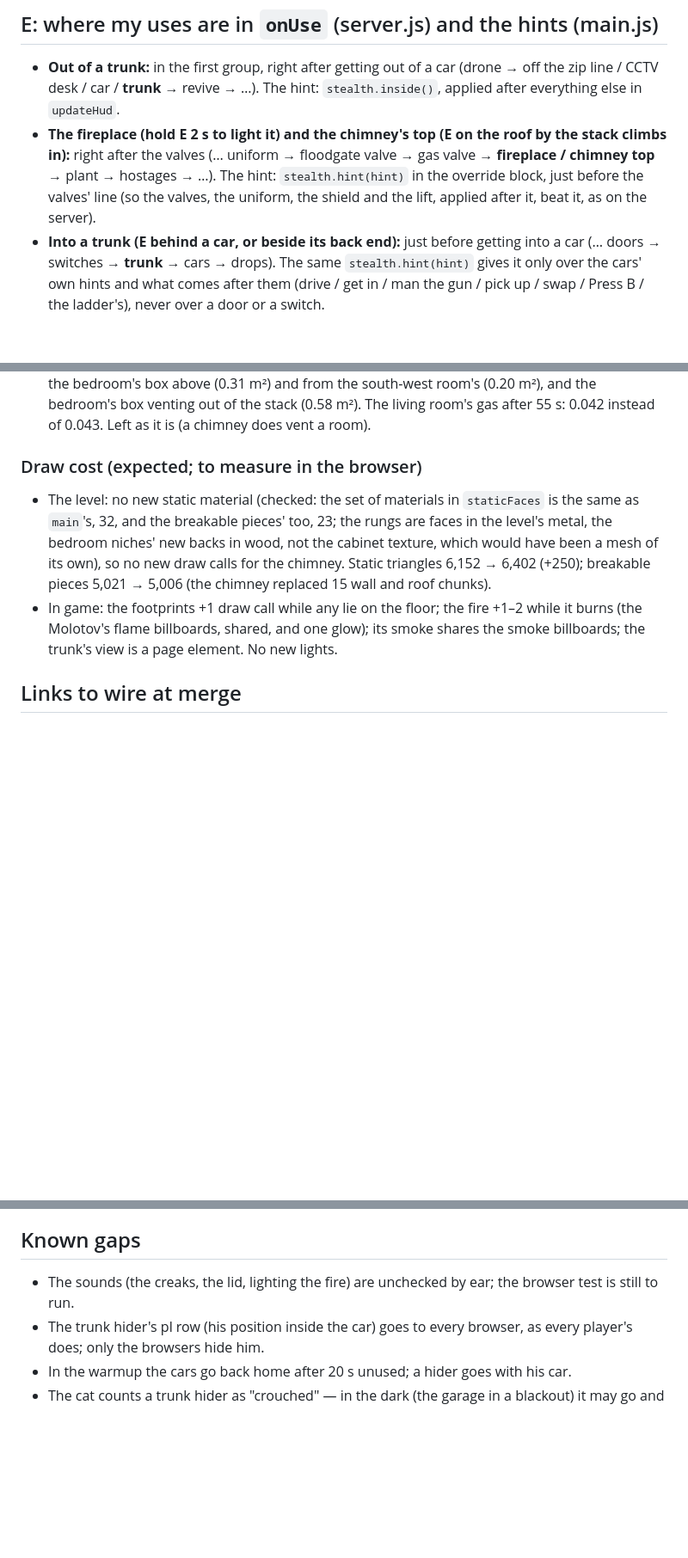
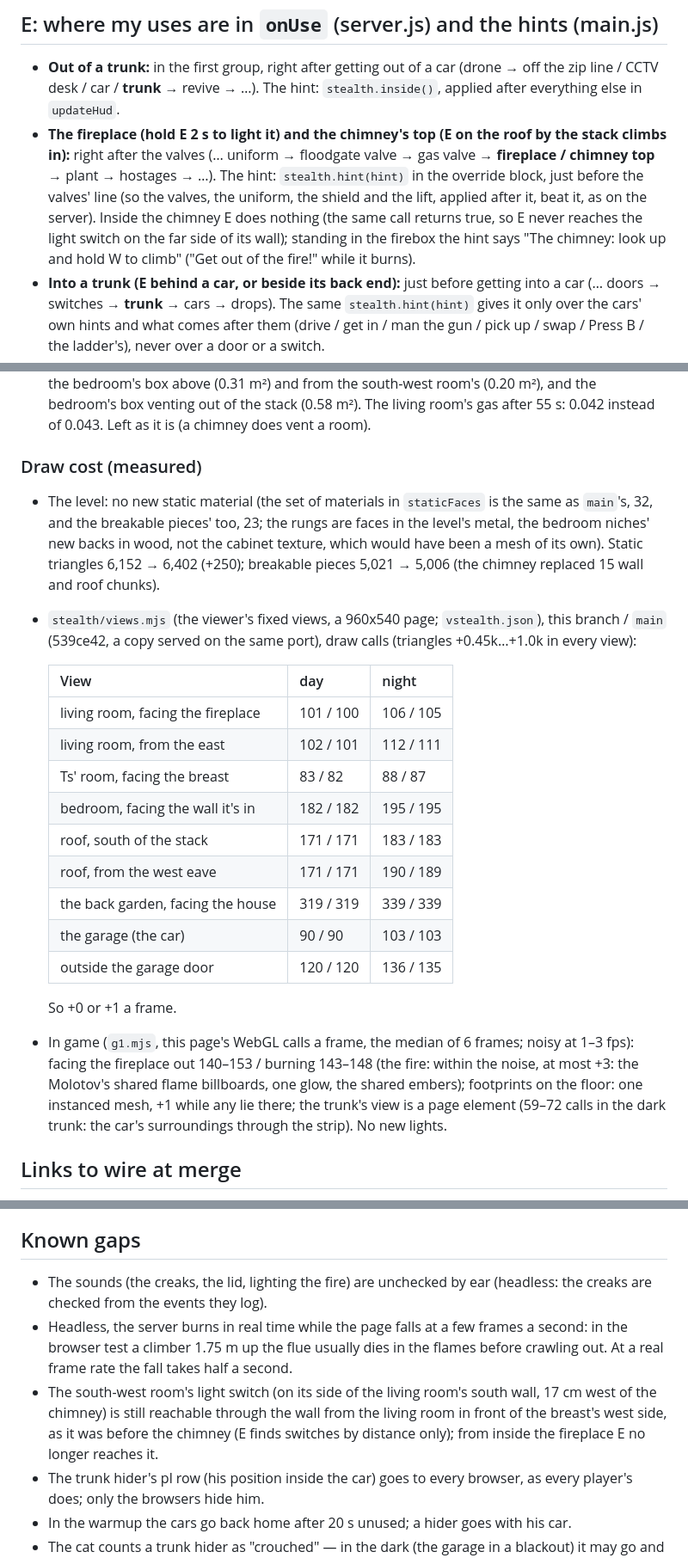
Before and after one commit to ismayilov449/counter-office, a Markdown page: docs/features/stealth.md, 3 parts joined by grey strips. Shown at 86% size. Rendered like a GitHub page; blank space fills up the shorter version.

```diff
--- a/docs/features/stealth.md
+++ b/docs/features/stealth.md
@@ -55,7 +70,9 @@ All in metres, y up (x east, z south; the house's ground floor is at 0.813, the
 - **The fireplace (hold E 2 s to light it) and the chimney's top (E on the roof by the stack climbs in):** right after
   the valves (… uniform → floodgate valve → gas valve → **fireplace / chimney top** → plant → hostages → …). The hint:
   `stealth.hint(hint)` in the override block, just before the valves' line (so the valves, the uniform, the shield and
-  the lift, applied after it, beat it, as on the server).
+  the lift, applied after it, beat it, as on the server). Inside the chimney E does nothing (the same call returns
+  true, so E never reaches the light switch on the far side of its wall); standing in the firebox the hint says "The
+  chimney: look up and hold W to climb" ("Get out of the fire!" while it burns).
 - **Into a trunk (E behind a car, or beside its back end):** just before getting into a car (… doors → switches →
   **trunk** → cars → drops). The same `stealth.hint(hint)` gives it only over the cars' own hints and what comes after
   them (drive / get in / man the gun / pick up / swap / Press B / the ladder's), never over a door or a switch.
@@ -190,14 +210,31 @@ For the file list at the end:
   above (0.31 m²) and from the south-west room's (0.20 m²), and the bedroom's box venting out of the stack (0.58 m²). The
   living room's gas after 55 s: 0.042 instead of 0.043. Left as it is (a chimney does vent a room).
 
-### Draw cost (expected; to measure in the browser)
-- The level: no new static material (checked: the set of materials in `staticFaces` is the same as `main`'s, 32, and
-  the breakable pieces' too, 23; the rungs are faces in the level's metal, the bedroom niches' new backs in wood, not
-  the cabinet texture, which would have been a mesh of its own), so no new draw calls for the chimney. Static
-  triangles 6,152 → 6,402 (+250); breakable pieces 5,021 → 5,006 (the chimney replaced 15 wall and roof chunks).
-- In game: the footprints +1 draw call while any lie on the floor; the fire +1–2 while it burns (the Molotov's flame
-  billboards, shared, and one glow); its smoke shares the smoke billboards; the trunk's view is a page element. No new
-  lights.
+### Draw cost (measured)
+- The level: no new static material (the set of materials in `staticFaces` is the same as `main`'s, 32, and the
+  breakable pieces' too, 23; the rungs are faces in the level's metal, the bedroom niches' new backs in wood, not the
+  cabinet texture, which would have been a mesh of its own). Static triangles 6,152 → 6,402 (+250); breakable pieces
+  5,021 → 5,006 (the chimney replaced 15 wall and roof chunks).
+- `stealth/views.mjs` (the viewer's fixed views, a 960x540 page; `vstealth.json`), this branch / `main` (539ce42, a
+  copy served on the same port), draw calls (triangles +0.45k…+1.0k in every view):
+
+  | View | day | night |
+  |---|---|---|
+  | living room, facing the fireplace | 101 / 100 | 106 / 105 |
+  | living room, from the east | 102 / 101 | 112 / 111 |
+  | Ts' room, facing the breast | 83 / 82 | 88 / 87 |
+  | bedroom, facing the wall it's in | 182 / 182 | 195 / 195 |
+  | roof, south of the stack | 171 / 171 | 183 / 183 |
+  | roof, from the west eave | 171 / 171 | 190 / 189 |
+  | the back garden, facing the house | 319 / 319 | 339 / 339 |
+  | the garage (the car) | 90 / 90 | 103 / 103 |
+  | outside the garage door | 120 / 120 | 136 / 135 |
+
+  So +0 or +1 a frame.
+- In game (`g1.mjs`, this page's WebGL calls a frame, the median of 6 frames; noisy at 1–3 fps): facing the fireplace
+  out 140–153 / burning 143–148 (the fire: within the noise, at most +3: the Molotov's shared flame billboards, one
+  glow, the shared embers); footprints on the floor: one instanced mesh, +1 while any lie there; the trunk's view is a
+  page element (59–72 calls in the dark trunk: the car's surroundings through the strip). No new lights.
 
 ## Links to wire at merge
 - **Group 10 (Fire):** the lit fireplace becomes a real fire: `stealth.fireLit()`, `stealth.hearth()` (where you stand
@@ -216,7 +253,14 @@ For the file list at the end:
   chimney.
 
 ## Known gaps
-- The sounds (the creaks, the lid, lighting the fire) are unchecked by ear; the browser test is still to run.
+- The sounds (the creaks, the lid, lighting the fire) are unchecked by ear (headless: the creaks are checked from the
+  events they log).
+- Headless, the server burns in real time while the page falls at a few frames a second: in the browser test a
+  climber 1.75 m up the flue usually dies in the flames before crawling out. At a real frame rate the fall takes
+  half a second.
+- The south-west room's light switch (on its side of the living room's south wall, 17 cm west of the chimney) is still
+  reachable through the wall from the living room in front of the breast's west side, as it was before the chimney
+  (E finds switches by distance only); from inside the fireplace E no longer reaches it.
 - The trunk hider's pl row (his position inside the car) goes to every browser, as every player's does; only the
   browsers hide him.
 - In the warmup the cars go back home after 20 s unused; a hider goes with his car.
```
Also changed, not shown: other parts of docs/features/stealth.md (+30 -12 lines).
